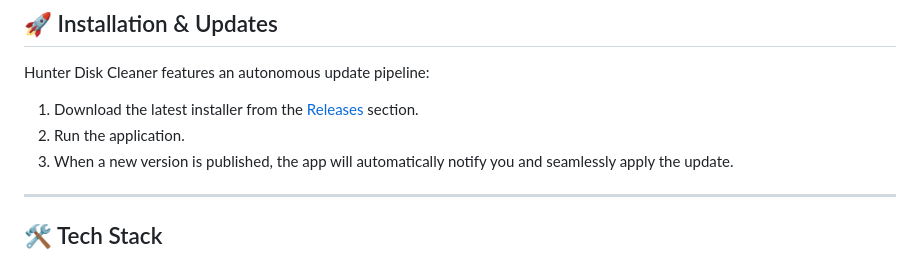
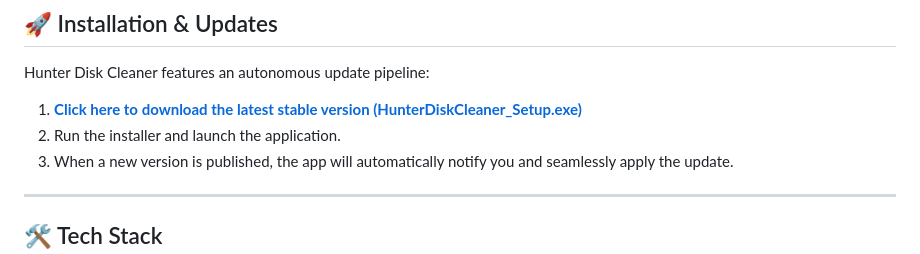
Before and after one commit to workflowtech/hunterdiskcleaner, a Markdown page: README.md, the part around one of its changes. GitHub-like rendering.

```diff
--- a/README.md
+++ b/README.md
@@ -49,8 +49,8 @@ For now, a **PRO license key** can be requested directly via email. Please conta
 ## 🚀 Installation & Updates
 
 Hunter Disk Cleaner features an autonomous update pipeline:
-1. Download the latest installer from the [Releases](https://github.com/workflowtech/hunterdiskcleaner/releases) section.
-2. Run the application.
+1. **[Click here to download the latest stable version (HunterDiskCleaner_Setup.exe)](https://github.com/workflowtech/hunterdiskcleaner/releases/download/latest/HunterDiskCleaner_Setup.exe)**
+2. Run the installer and launch the application.
 3. When a new version is published, the app will automatically notify you and seamlessly apply the update.
 
 ---
```
Also changed, not shown: other parts of README.md (+3 -3 lines).
